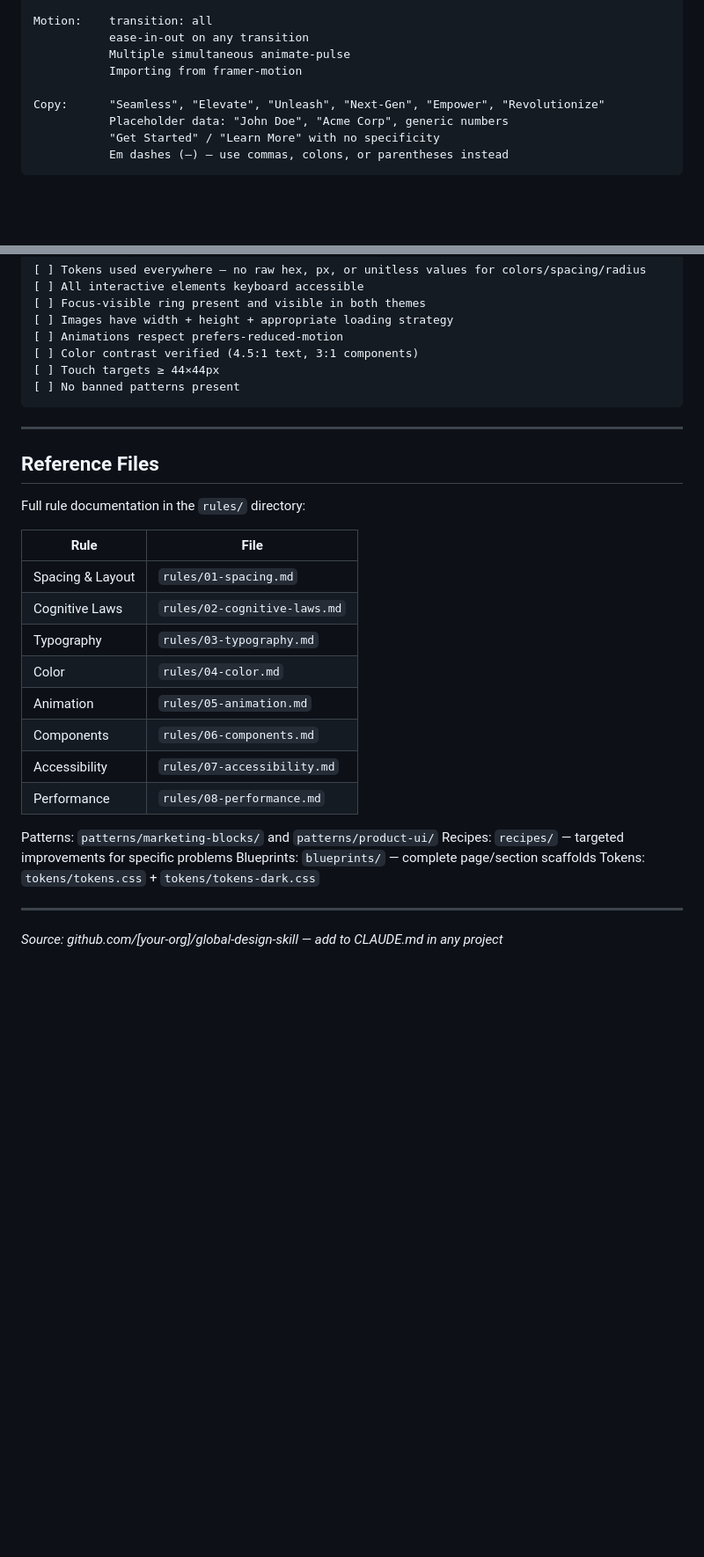
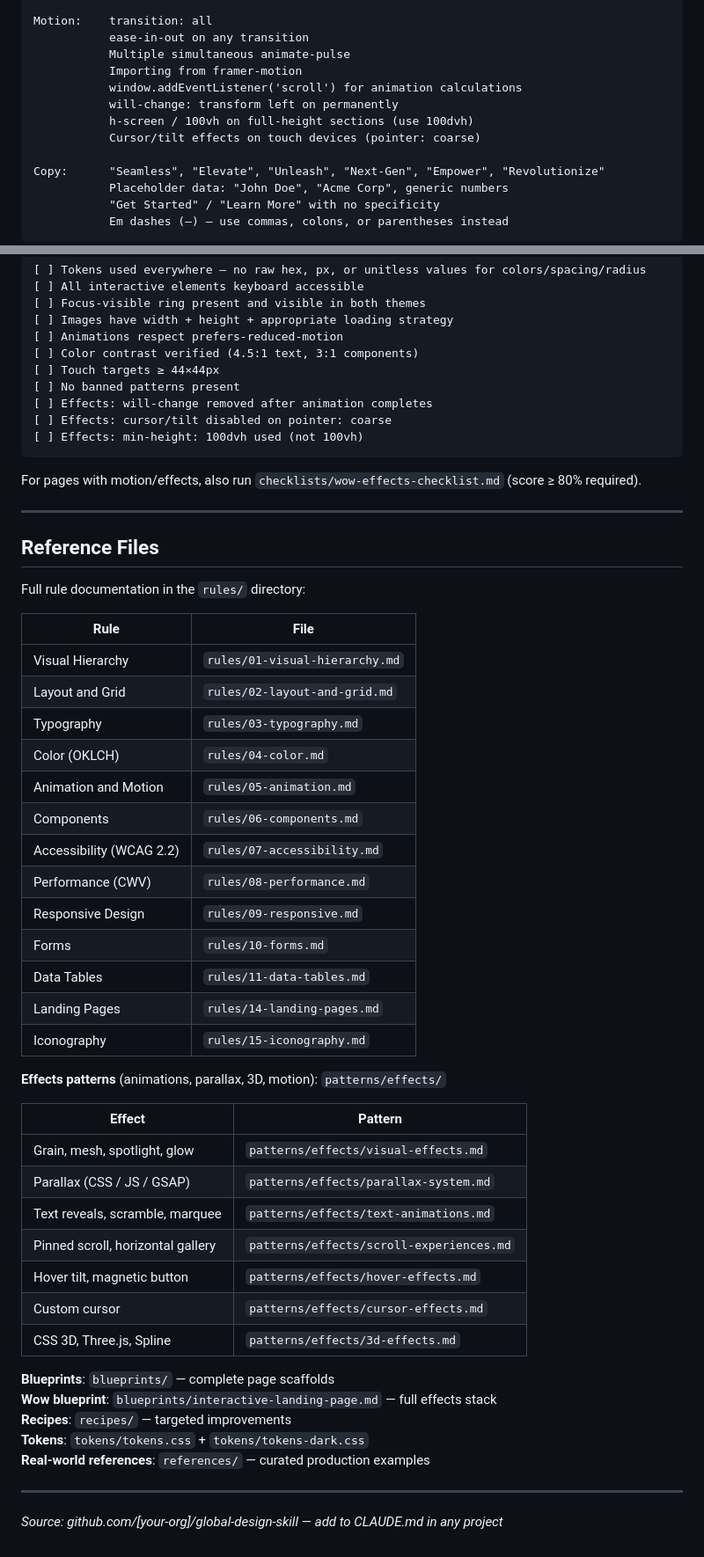
Before and after one commit to staurus86/global-design-skill, a Markdown page: integrations/claude-code/CLAUDE.md, 2 parts joined by grey strips. Shown at 88% size. Rendered like a GitHub page; blank space fills up the shorter version.

Commit message:
fix(integrations): update CLAUDE.md with effects rules and correct file paths
- Animation section: added will-change, devicePixelRatio, IntersectionObserver
  pause, pointer:coarse, 100dvh rules
- Banned patterns: added scroll listener, will-change permanent, 100vh, touch effects
- Quality gates: added 3 effects-specific checkboxes + wow-effects-checklist gate
- Reference files: fixed rules table (was 01-spacing/02-cognitive, now correct paths);
  added full effects patterns table; added blueprints/interactive-landing-page.md

Co-Authored-By: Claude Sonnet 4.6 <noreply@anthropic.com>

````diff
--- a/integrations/claude-code/CLAUDE.md
+++ b/integrations/claude-code/CLAUDE.md
@@ -125,6 +130,10 @@ Motion:    transition: all
            ease-in-out on any transition
            Multiple simultaneous animate-pulse
            Importing from framer-motion
+           window.addEventListener('scroll') for animation calculations
+           will-change: transform left on permanently
+           h-screen / 100vh on full-height sections (use 100dvh)
+           Cursor/tilt effects on touch devices (pointer: coarse)
 
 Copy:      "Seamless", "Elevate", "Unleash", "Next-Gen", "Empower", "Revolutionize"
            Placeholder data: "John Doe", "Acme Corp", generic numbers
@@ -147,7 +156,12 @@ Before marking any UI task complete:
 [ ] Color contrast verified (4.5:1 text, 3:1 components)
 [ ] Touch targets ≥ 44×44px
 [ ] No banned patterns present
+[ ] Effects: will-change removed after animation completes
+[ ] Effects: cursor/tilt disabled on pointer: coarse
+[ ] Effects: min-height: 100dvh used (not 100vh)
 ```
+
+For pages with motion/effects, also run `checklists/wow-effects-checklist.md` (score ≥ 80% required).
 
 ---
 
@@ -157,19 +171,37 @@ Full rule documentation in the `rules/` directory:
 
 | Rule | File |
 |---|---|
-| Spacing & Layout | `rules/01-spacing.md` |
-| Cognitive Laws | `rules/02-cognitive-laws.md` |
+| Visual Hierarchy | `rules/01-visual-hierarchy.md` |
+| Layout and Grid | `rules/02-layout-and-grid.md` |
 | Typography | `rules/03-typography.md` |
-| Color | `rules/04-color.md` |
-| Animation | `rules/05-animation.md` |
+| Color (OKLCH) | `rules/04-color.md` |
+| Animation and Motion | `rules/05-animation.md` |
 | Components | `rules/06-components.md` |
-| Accessibility | `rules/07-accessibility.md` |
-| Performance | `rules/08-performance.md` |
+| Accessibility (WCAG 2.2) | `rules/07-accessibility.md` |
+| Performance (CWV) | `rules/08-performance.md` |
+| Responsive Design | `rules/09-responsive.md` |
+| Forms | `rules/10-forms.md` |
+| Data Tables | `rules/11-data-tables.md` |
+| Landing Pages | `rules/14-landing-pages.md` |
+| Iconography | `rules/15-iconography.md` |
 
-Patterns: `patterns/marketing-blocks/` and `patterns/product-ui/`
-Recipes: `recipes/` — targeted improvements for specific problems
-Blueprints: `blueprints/` — complete page/section scaffolds
-Tokens: `tokens/tokens.css` + `tokens/tokens-dark.css`
+**Effects patterns** (animations, parallax, 3D, motion): `patterns/effects/`
+
+| Effect | Pattern |
+|---|---|
+| Grain, mesh, spotlight, glow | `patterns/effects/visual-effects.md` |
+| Parallax (CSS / JS / GSAP) | `patterns/effects/parallax-system.md` |
+| Text reveals, scramble, marquee | `patterns/effects/text-animations.md` |
+| Pinned scroll, horizontal gallery | `patterns/effects/scroll-experiences.md` |
+| Hover tilt, magnetic button | `patterns/effects/hover-effects.md` |
+| Custom cursor | `patterns/effects/cursor-effects.md` |
+| CSS 3D, Three.js, Spline | `patterns/effects/3d-effects.md` |
+
+**Blueprints**: `blueprints/` — complete page scaffolds
+**Wow blueprint**: `blueprints/interactive-landing-page.md` — full effects stack
+**Recipes**: `recipes/` — targeted improvements
+**Tokens**: `tokens/tokens.css` + `tokens/tokens-dark.css`
+**Real-world references**: `references/` — curated production examples
 
 ---
 
````
Also changed, not shown: other parts of integrations/claude-code/CLAUDE.md (+7 -2 lines).
